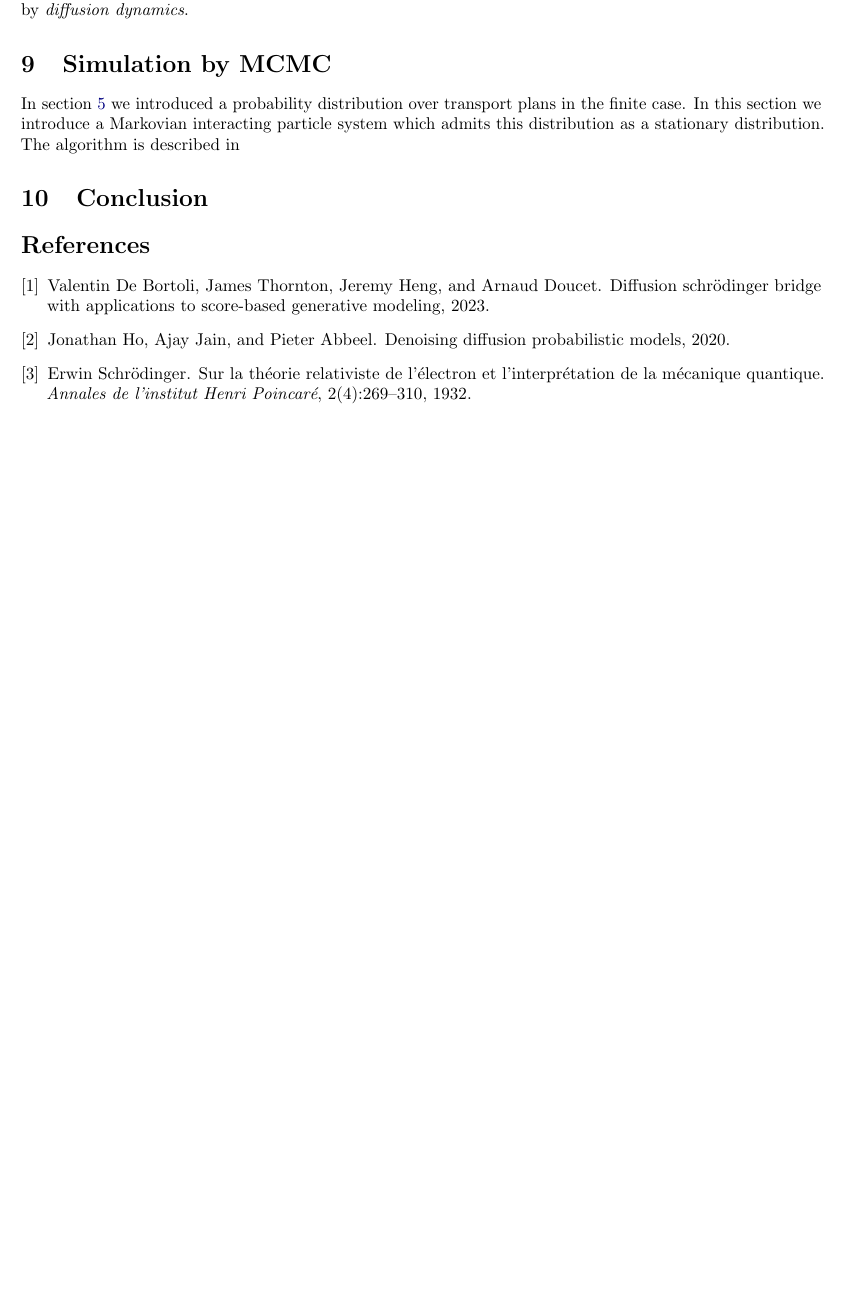
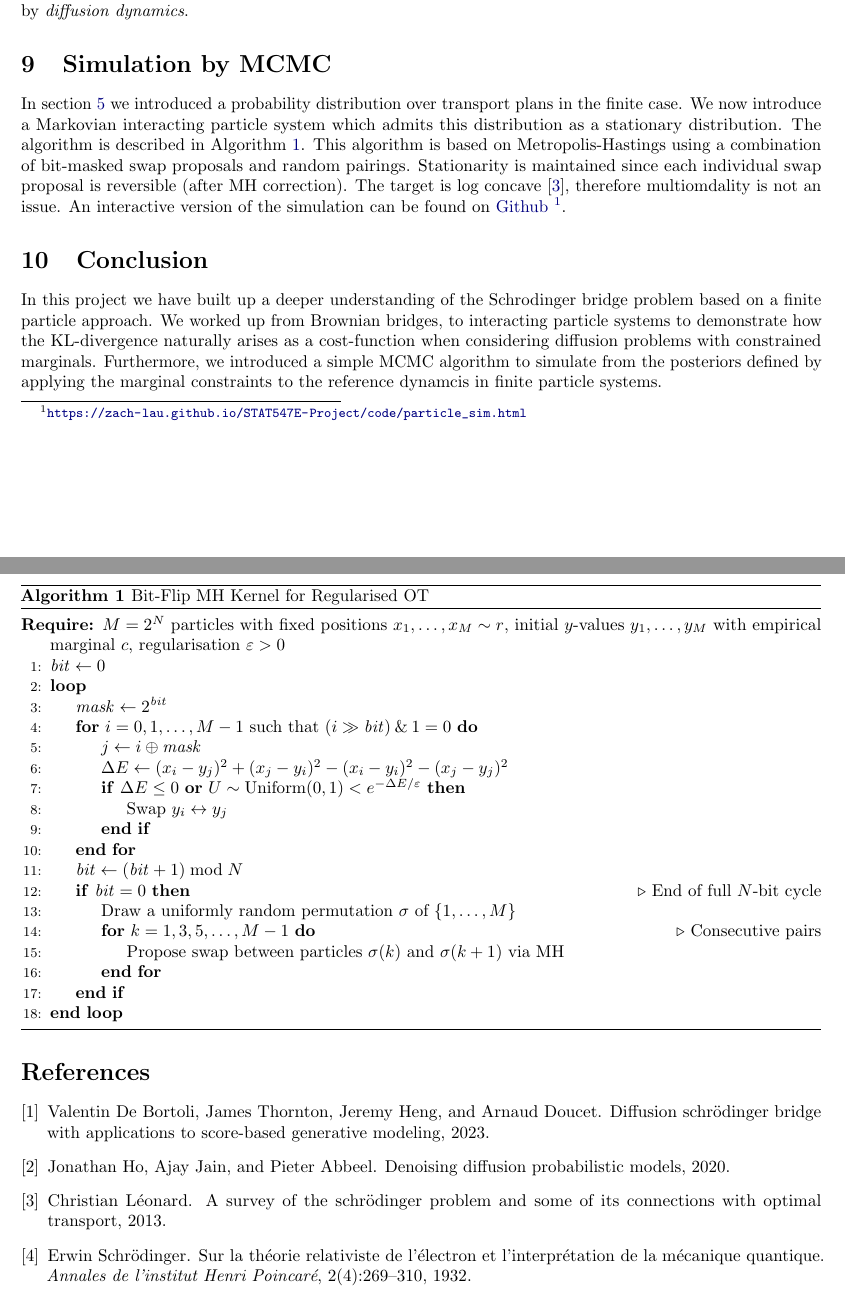
Before and after one commit to zach-lau/STAT547E-Project, a LaTeX paper (report/zach_report.tex): part of page 5 of 5 before the commit and two parts of pages 5 and 6 of 6 after it, the two joined at a grey line, cut so that both start at the same text, the shorter picture padded with empty space. Compiled offline with pdfLaTeX.

Commit message:
Move graphics

```diff
--- a/report/zach_report.tex
+++ b/report/zach_report.tex
@@ -7,6 +7,8 @@
 \usepackage{csvsimple}
 \usepackage{placeins}
 % \usepackage{hyperref}
+\usepackage{algorithm}
+\usepackage{algpseudocode}
 
 
 \graphicspath{{./graphics}}
@@ -367,13 +369,54 @@ conditional distributions are given by \emph{diffusion dynamics}.
 
 \section{Simulation by MCMC}
 In section \ref{sec:many_particles} we introduced a probability distribution
-over transport plans in the finite case. In this section we introduce a
+over transport plans in the finite case. We now introduce a
 Markovian interacting particle system which admits this distribution as
-a stationary distribution. The algorithm is described in
+a stationary distribution. The algorithm is described in Algorithm~\ref{alg:bitflip-mh}.
+This algorithm is based on Metropolis-Hastings using a combination of
+bit-masked swap proposals and random pairings. Stationarity is maintained
+since each individual swap proposal is reversible (after MH correction). The
+target is log concave \cite{léonard2013surveyschrodingerproblemconnections},
+therefore multiomdality is not an issue. An
+interactive version of the simulation can be found on
+\href{https://zach-lau.github.io/STAT547E-Project/code/particle_sim.html}{Github}
+\footnote{\url{https://zach-lau.github.io/STAT547E-Project/code/particle_sim.html}}.
 
-
+\begin{algorithm}[h]
+\caption{Bit-Flip MH Kernel for Regularised OT}
+\label{alg:bitflip-mh}
+\begin{algorithmic}[1]
+\Require $M = 2^N$ particles with fixed positions $x_1,\ldots,x_M \sim r$,
+         initial $y$-values $y_1,\ldots,y_M$ with empirical marginal $c$,
+         regularisation $\varepsilon > 0$
+\State $\mathit{bit} \gets 0$
+\Loop
+    \State $\mathit{mask} \gets 2^{\mathit{bit}}$
+    \For{$i = 0, 1, \ldots, M-1$ such that $(i \gg \mathit{bit}) \mathbin{\&} 1 = 0$}
+        \State $j \gets i \oplus \mathit{mask}$
+        \State $\Delta E \gets (x_i - y_j)^2 + (x_j - y_i)^2 - (x_i - y_i)^2 - (x_j - y_j)^2$
+        \If{$\Delta E \leq 0$ \textbf{or} $U \sim \mathrm{Uniform}(0,1) < e^{-\Delta E / \varepsilon}$}
+            \State Swap $y_i \leftrightarrow y_j$
+        \EndIf
+    \EndFor
+    \State $\mathit{bit} \gets (\mathit{bit} + 1) \bmod N$
+    \If{$\mathit{bit} = 0$} \Comment{End of full $N$-bit cycle}
+        \State Draw a uniformly random permutation $\sigma$ of $\{1,\ldots,M\}$
+        \For{$k = 1, 3, 5, \ldots, M-1$} \Comment{Consecutive pairs}
+            \State Propose swap between particles $\sigma(k)$ and $\sigma(k+1)$ via MH
+        \EndFor
+    \EndIf
+\EndLoop
+\end{algorithmic}
+\end{algorithm}
 
 \section{Conclusion}
+In this project we have built up a deeper understanding of the Schrodinger
+bridge problem based on a finite particle approach. We worked up from Brownian
+bridges, to interacting particle systems to demonstrate how the KL-divergence
+naturally arises as a cost-function when considering diffusion problems with
+constrained marginals. Furthermore, we introduced a simple MCMC algorithm to
+simulate from the posteriors defined by applying the marginal constraints to
+the reference dynamcis in finite particle systems.
 
 \bibliographystyle{plain}
 \bibliography{refs}
```
Also changed, not shown: presentation/presentation.tex (+4 -3 lines), graphics/ot_vs_sb.png (renamed from ot_vs_sb.png), report/zach_report.tex (6 more changed lines), 3 other files.
